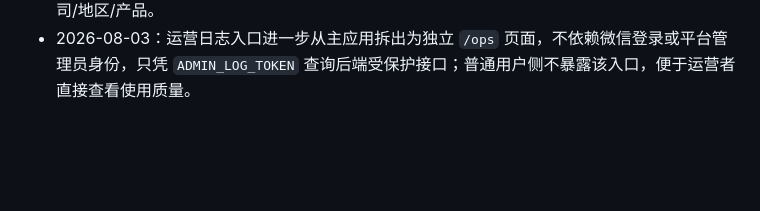
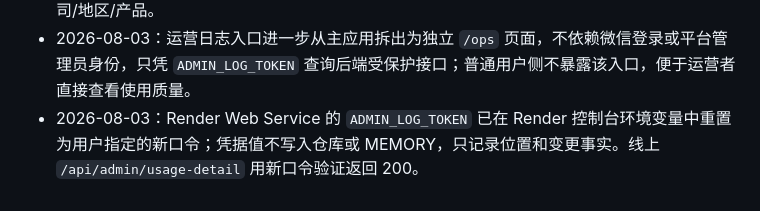
Before and after one commit to miraclecui121/ai-xiaoguan, a Markdown page: MEMORY.md, the part around the change. GitHub-like rendering; blank space fills up the shorter version.

Commit message:
Record ops token reset location

```diff
--- a/MEMORY.md
+++ b/MEMORY.md
@@ -53,3 +53,4 @@
 - 2026-08-02：AI 长回答 PC 端补丁：桌面浏览器同时存在页面视口和消息区内部滚动，最终回答完成后需要先定位内部消息区，再把页面视口对齐到消息区可读位置；云端历史会话恢复不能在当前回答生成中覆盖重渲染。
 - 2026-08-03：新增平台管理员“运营日志”小工具：侧边栏仅平台管理员可见，后端 `/api/admin/usage-detail` 继续使用 `ADMIN_LOG_TOKEN` 鉴权并优先从 Render Postgres 聚合，前端按概览、登录、邀请码、问题、专家/联网、实体识别分栏展示。邀请码发放/激活/导入接口补齐后端写入，便于追踪谁用哪个邀请码进入、问了什么、消耗多少额度、识别到哪些客户/公司/地区/产品。
 - 2026-08-03：运营日志入口进一步从主应用拆出为独立 `/ops` 页面，不依赖微信登录或平台管理员身份，只凭 `ADMIN_LOG_TOKEN` 查询后端受保护接口；普通用户侧不暴露该入口，便于运营者直接查看使用质量。
+- 2026-08-03：Render Web Service 的 `ADMIN_LOG_TOKEN` 已在 Render 控制台环境变量中重置为用户指定的新口令；凭据值不写入仓库或 MEMORY，只记录位置和变更事实。线上 `/api/admin/usage-detail` 用新口令验证返回 200。
```
